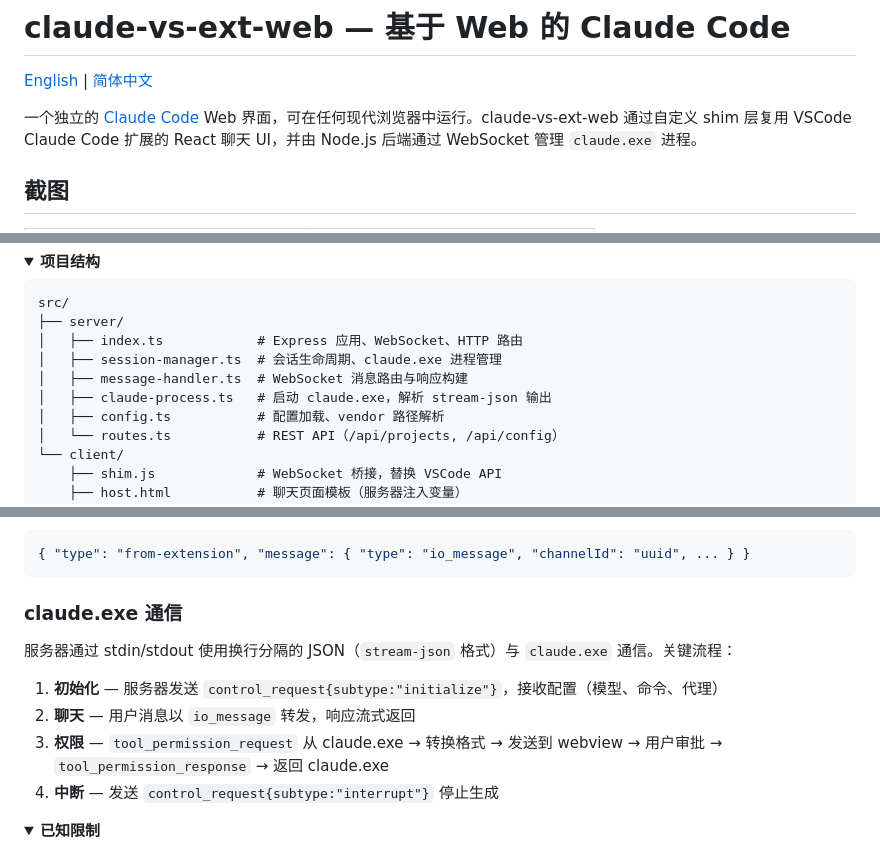
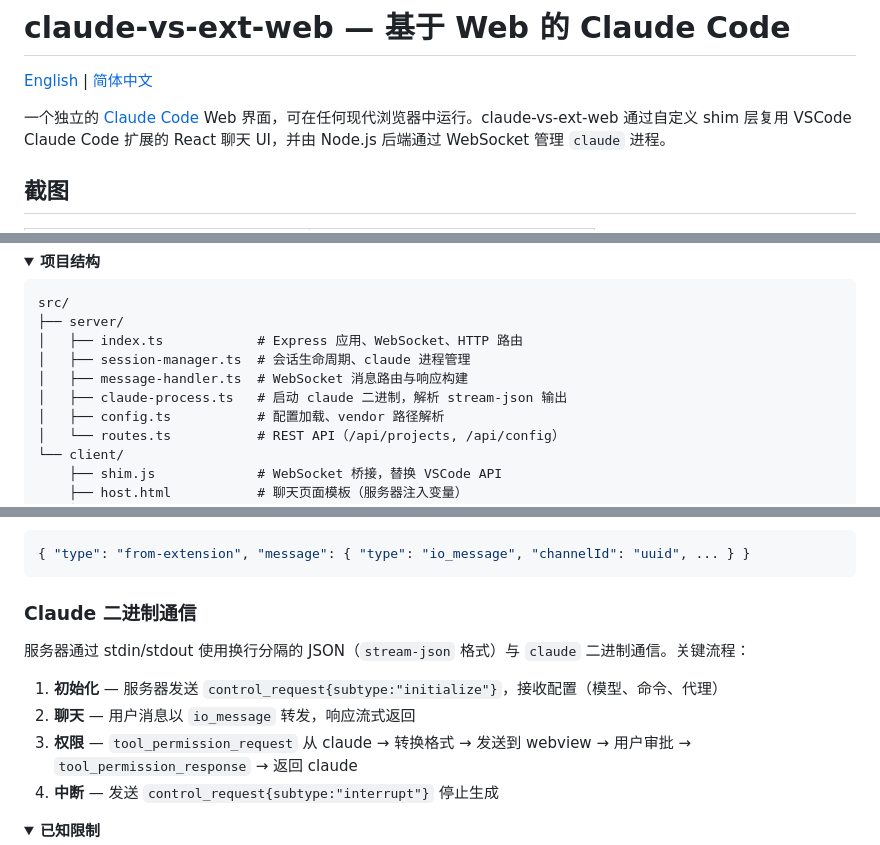
Before and after one commit to dreamhunter2333/claude-vs-ext-web, a Markdown page: README.zh-CN.md, 3 parts joined by grey strips. Rendered like a GitHub page; folded sections open.

Commit message:
docs: Replace claude.exe with claude binary in README
Co-Authored-By: Claude Opus 4.6 <noreply@anthropic.com>

````diff
--- a/README.zh-CN.md
+++ b/README.zh-CN.md
@@ -2,7 +2,7 @@
 
 [English](README.md) | [简体中文](README.zh-CN.md)
 
-一个独立的 [Claude Code](https://claude.ai/code) Web 界面，可在任何现代浏览器中运行。claude-vs-ext-web 通过自定义 shim 层复用 VSCode Claude Code 扩展的 React 聊天 UI，并由 Node.js 后端通过 WebSocket 管理 `claude.exe` 进程。
+一个独立的 [Claude Code](https://claude.ai/code) Web 界面，可在任何现代浏览器中运行。claude-vs-ext-web 通过自定义 shim 层复用 VSCode Claude Code 扩展的 React 聊天 UI，并由 Node.js 后端通过 WebSocket 管理 `claude` 进程。
 
 ## 截图
 
@@ -167,9 +167,9 @@ grep '"version"' vendor/claude-code/package.json
 src/
 ├── server/
 │   ├── index.ts            # Express 应用、WebSocket、HTTP 路由
-│   ├── session-manager.ts  # 会话生命周期、claude.exe 进程管理
+│   ├── session-manager.ts  # 会话生命周期、claude 进程管理
 │   ├── message-handler.ts  # WebSocket 消息路由与响应构建
-│   ├── claude-process.ts   # 启动 claude.exe，解析 stream-json 输出
+│   ├── claude-process.ts   # 启动 claude 二进制，解析 stream-json 输出
 │   ├── config.ts           # 配置加载、vendor 路径解析
 │   └── routes.ts           # REST API（/api/projects, /api/config）
 └── client/
@@ -198,13 +198,13 @@ src/
 { "type": "from-extension", "message": { "type": "io_message", "channelId": "uuid", ... } }
 ```
 
-### claude.exe 通信
+### Claude 二进制通信
 
-服务器通过 stdin/stdout 使用换行分隔的 JSON（`stream-json` 格式）与 `claude.exe` 通信。关键流程：
+服务器通过 stdin/stdout 使用换行分隔的 JSON（`stream-json` 格式）与 `claude` 二进制通信。关键流程：
 
 1. **初始化** — 服务器发送 `control_request{subtype:"initialize"}`，接收配置（模型、命令、代理）
 2. **聊天** — 用户消息以 `io_message` 转发，响应流式返回
-3. **权限** — `tool_permission_request` 从 claude.exe → 转换格式 → 发送到 webview → 用户审批 → `tool_permission_response` → 返回 claude.exe
+3. **权限** — `tool_permission_request` 从 claude → 转换格式 → 发送到 webview → 用户审批 → `tool_permission_response` → 返回 claude
 4. **中断** — 发送 `control_request{subtype:"interrupt"}` 停止生成
 
 </details>
````
Also changed, not shown: other parts of README.zh-CN.md (+1 -1 lines), README.md (+7 -7 lines).
